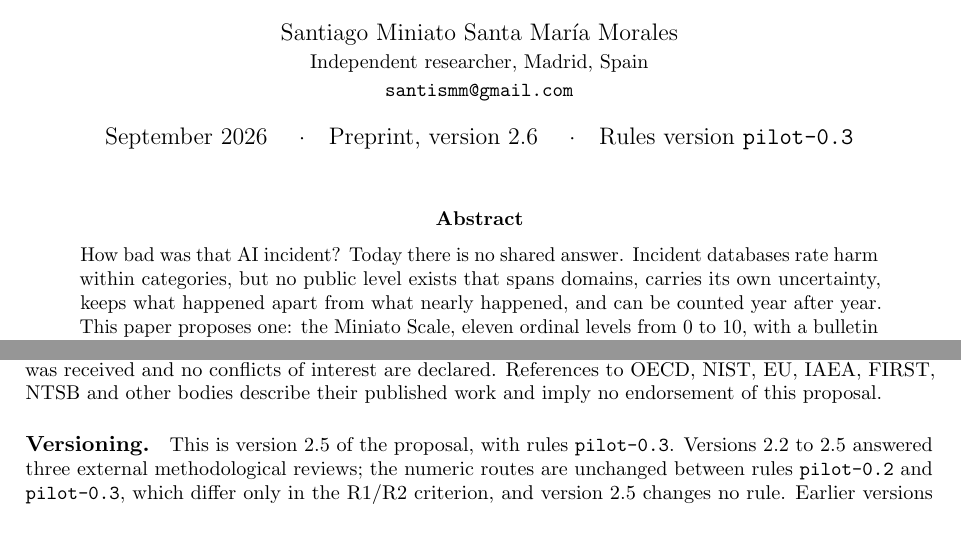
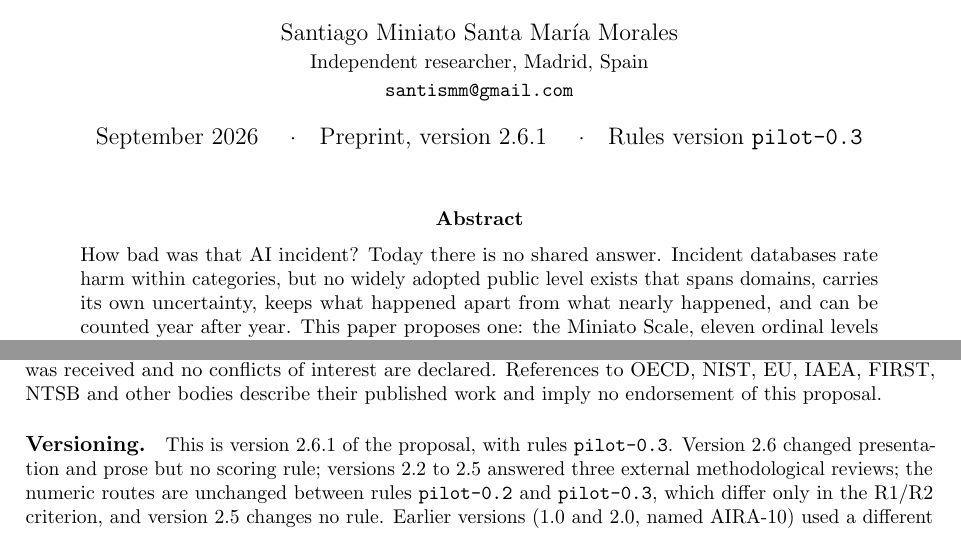
Before and after one commit to santismm/miniato-scale, a LaTeX paper (paper/main.tex): two parts of pages 1 and 15 of 20, joined at a grey line, cut so that both start at the same text. Compiled offline with pdfLaTeX.

Commit message:
v2.6.1: closing corrections (Table 1 wording, Rule 4 typo, versioning paragraph, abstract claim)
Co-Authored-By: Claude Fable 5.1 <noreply@anthropic.com>

```diff
--- a/paper/main.tex
+++ b/paper/main.tex
@@ -34,14 +34,14 @@
 \author{Santiago Miniato Santa Mar\'ia Morales\\
 \small Independent researcher, Madrid, Spain\\
 \small \texttt{santismm@gmail.com}}
-\date{September 2026 \quad\textperiodcentered\quad Preprint, version 2.6 \quad\textperiodcentered\quad Rules version \texttt{pilot-0.3}}
+\date{September 2026 \quad\textperiodcentered\quad Preprint, version 2.6.1 \quad\textperiodcentered\quad Rules version \texttt{pilot-0.3}}
 
 \begin{document}
 \maketitle
 
 \begin{abstract}
 \noindent
-How bad was that AI incident? Today there is no shared answer. Incident databases rate harm within categories, but no public level exists that spans domains, carries its own uncertainty, keeps what happened apart from what nearly happened, and can be counted year after year. This paper proposes one: the Miniato Scale, eleven ordinal levels from 0 to 10, with a bulletin format for trends. The level classifies realised consequences in six domains (human health, rights, economic assets, operations, biosphere, societal systems) and takes the maximum: an unaffected domain never dilutes a serious harm in another. Loss of control, autonomy and evidential confidence are shown next to the number and never added into it. Mortality and economic loss share one anchor, $\theta = 10^{7}$ euros per statistical death, so the two routes sit on one ladder by a stated convention rather than by accident; from level 4 upward, someone has died or harm the calibration places alongside a death has occurred. Levels 9 and 10 are reserved for extinction-class outcomes. Where evidence runs out the result is a set of admissible levels, not a guess. The number is never published alone: a card pairs it with a label, a loss-of-control flag and an evidence status. The bulletin reports exceedance counts per period, the maximum level reached and a ledger in native units, the counting practice of seismic catalogues. Applied retrospectively, five documented cases receive 1, 3, 4, $\ge$5 and $\ge$2, a synthetic hazard receives 0, and loss of control is marked by the flag rather than by the level. A reference implementation and a validation programme accompany the proposal, which is presented as a method to be tested, not as a validated standard.
+How bad was that AI incident? Today there is no shared answer. Incident databases rate harm within categories, but no widely adopted public level exists that spans domains, carries its own uncertainty, keeps what happened apart from what nearly happened, and can be counted year after year. This paper proposes one: the Miniato Scale, eleven ordinal levels from 0 to 10, with a bulletin format for trends. The level classifies realised consequences in six domains (human health, rights, economic assets, operations, biosphere, societal systems) and takes the maximum: an unaffected domain never dilutes a serious harm in another. Loss of control, autonomy and evidential confidence are shown next to the number and never added into it. Mortality and economic loss share one anchor, $\theta = 10^{7}$ euros per statistical death, so the two routes sit on one ladder by a stated convention rather than by accident; from level 4 upward, someone has died or harm the calibration places alongside a death has occurred. Levels 9 and 10 are reserved for extinction-class outcomes. Where evidence runs out the result is a set of admissible levels, not a guess. The number is never published alone: a card pairs it with a label, a loss-of-control flag and an evidence status. The bulletin reports exceedance counts per period, the maximum level reached and a ledger in native units, the counting practice of seismic catalogues. Applied retrospectively, five documented cases receive 1, 3, 4, $\ge$5 and $\ge$2, a synthetic hazard receives 0, and loss of control is marked by the flag rather than by the level. A reference implementation and a validation programme accompany the proposal, which is presented as a method to be tested, not as a validated standard.
 \end{abstract}
 
 \noindent\textbf{Keywords:} AI incidents; severity scale; risk communication; autonomous agents; ordinal measurement; incident reporting; trend monitoring.
@@ -454,7 +454,7 @@ The next steps are concrete. Freeze the rubrics with a calibration panel. Score
 \paragraph{Data and code.} No personal data or victim records were used. The reference implementation (\texttt{miniato.py}, rules \texttt{pilot-0.3}), its tests and the case records are available at \url{https://github.com/santismm/miniato-scale}, version-tagged to match this manuscript. Case classifications in Table~\ref{tab:cases} are based solely on the cited public documents.
 \paragraph{AI assistance.} This work was developed by the author through an explicitly multi-model, AI-assisted process, and that process is declared here as part of the method. Three large language models were used as instruments for critique, formalisation, reference search, implementation and drafting: Google Gemini 3.6 Flash (initial survey of existing severity scales and first draft of a scale), OpenAI GPT-5.6 Sol (critique of the withdrawn version 0, design of the multidimensional record and of the first 0--10 index, the version-1.0 manuscript and its reference implementation, the first retrospective applications, and the naming search), and Anthropic Claude Fable 5.1 (critique of version 1.0, recalibration, the present manuscript, the \texttt{pilot-0.3} implementation and the project documentation). The division of roles is as recorded by the author from the session histories. The models are not authors: the problem statement, every normative choice ($\theta$, $w$, the level anchors, the terminal conditions), the case classifications and the decision to publish are the author's, as is responsibility for all errors.
 \paragraph{Authorship.} Sole author; no institutional endorsement is claimed. Independent researcher; no funding was received and no conflicts of interest are declared. References to OECD, NIST, EU, IAEA, FIRST, NTSB and other bodies describe their published work and imply no endorsement of this proposal.
-\paragraph{Versioning.} This is version 2.5 of the proposal, with rules \texttt{pilot-0.3}. Versions 2.2 to 2.5 answered three external methodological reviews; the numeric routes are unchanged between rules \texttt{pilot-0.2} and \texttt{pilot-0.3}, which differ only in the R1/R2 criterion, and version 2.5 changes no rule. Earlier versions (1.0 and 2.0, named AIRA-10) used a different calibration. The full change history, with the reason for each change, is kept in the repository's changelog and decision log rather than here.
+\paragraph{Versioning.} This is version 2.6.1 of the proposal, with rules \texttt{pilot-0.3}. Version 2.6 changed presentation and prose but no scoring rule; versions 2.2 to 2.5 answered three external methodological reviews; the numeric routes are unchanged between rules \texttt{pilot-0.2} and \texttt{pilot-0.3}, which differ only in the R1/R2 criterion, and version 2.5 changes no rule. Earlier versions (1.0 and 2.0, named AIRA-10) used a different calibration. The full change history, with the reason for each change, is kept in the repository's changelog and decision log rather than here.
 
 \bibliographystyle{unsrtnat}
 \bibliography{references}
```
Also changed, not shown: CHANGELOG.md, README.md, paper/README.md, paper/main.pdf, paper/main.tex (4 more changed lines), 1 other file.
